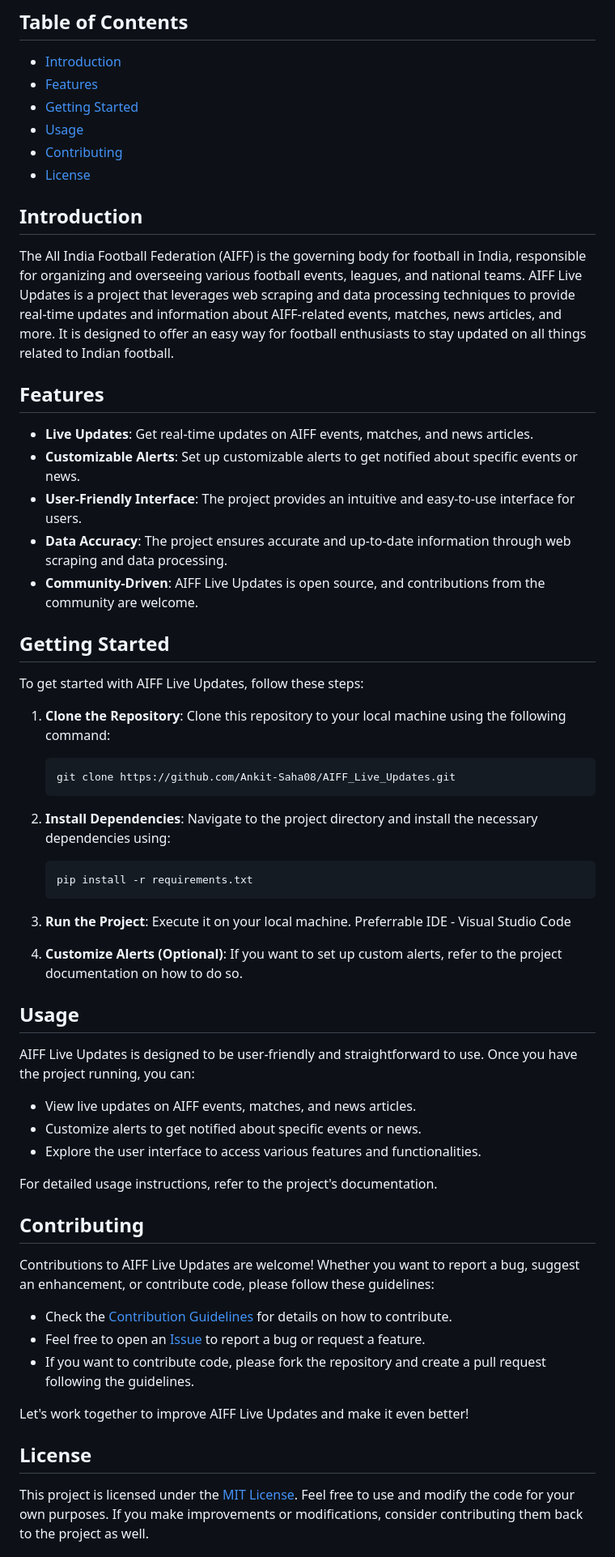
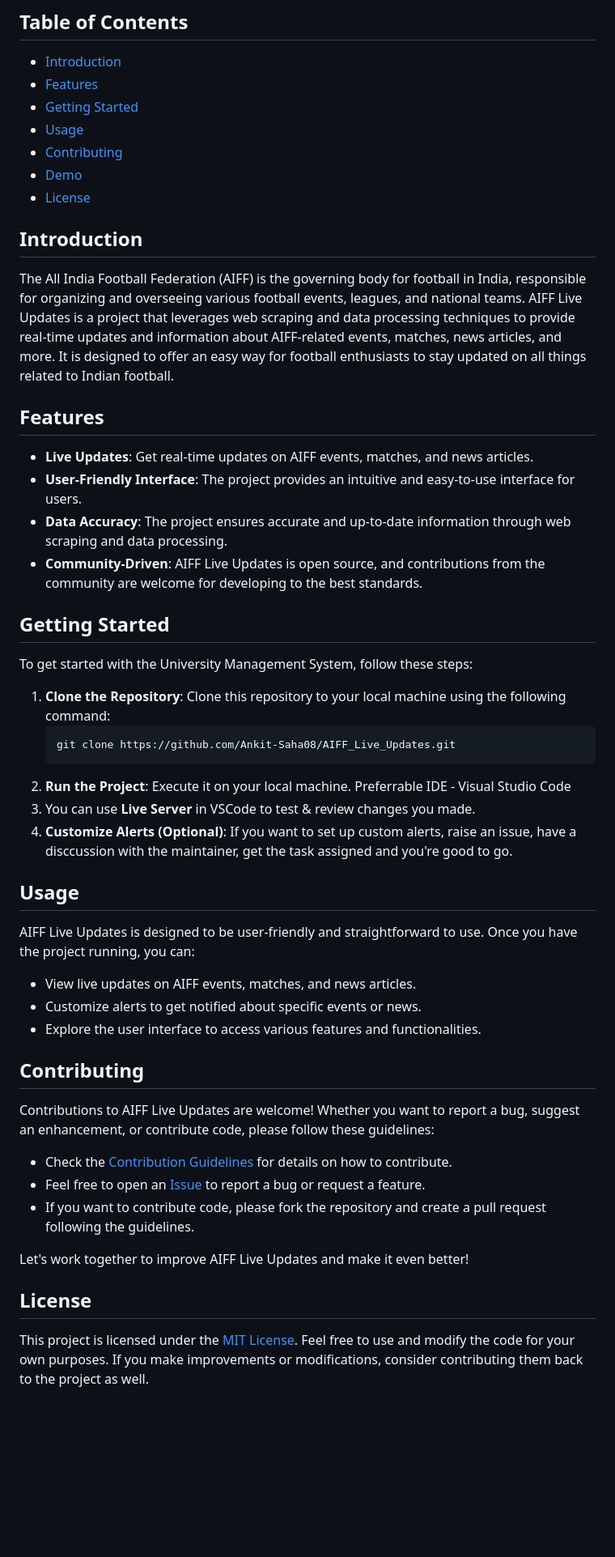
Before and after one commit to Ankit-Saha08/AIFF_Live_Updates, a Markdown page: README.md, the part around the change printed below. Shown: that part at 81% size. Drawn GitHub-style; blank space fills up the shorter version.

````diff
--- a/README.md
+++ b/README.md
@@ -12,52 +11,36 @@ AIFF Live Updates is a GitHub repository that hosts a project aimed at providing
 - [Getting Started](#getting-started)
 - [Usage](#usage)
 - [Contributing](#contributing)
+- [Demo](#demo)
 - [License](#license)
 
 ## Introduction
-
 The All India Football Federation (AIFF) is the governing body for football in India, responsible for organizing and overseeing various football events, leagues, and national teams. AIFF Live Updates is a project that leverages web scraping and data processing techniques to provide real-time updates and information about AIFF-related events, matches, news articles, and more. It is designed to offer an easy way for football enthusiasts to stay updated on all things related to Indian football.
 
 ## Features
-
 - **Live Updates**: Get real-time updates on AIFF events, matches, and news articles.
-- **Customizable Alerts**: Set up customizable alerts to get notified about specific events or news.
 - **User-Friendly Interface**: The project provides an intuitive and easy-to-use interface for users.
 - **Data Accuracy**: The project ensures accurate and up-to-date information through web scraping and data processing.
-- **Community-Driven**: AIFF Live Updates is open source, and contributions from the community are welcome.
+- **Community-Driven**: AIFF Live Updates is open source, and contributions from the community are welcome for developing to the best standards.
 
 ## Getting Started
-
-To get started with AIFF Live Updates, follow these steps:
-
+To get started with the University Management System, follow these steps:
 1. **Clone the Repository**: Clone this repository to your local machine using the following command:
    ```bash
    git clone https://github.com/Ankit-Saha08/AIFF_Live_Updates.git
-   ```
-
-2. **Install Dependencies**: Navigate to the project directory and install the necessary dependencies using:
-   ```bash
-   pip install -r requirements.txt
-   ```
-
-3. **Run the Project**: Execute it on your local machine. Preferrable IDE - Visual Studio Code
-
-4. **Customize Alerts (Optional)**: If you want to set up custom alerts, refer to the project documentation on how to do so.
+2. **Run the Project**: Execute it on your local machine. Preferrable IDE - Visual Studio Code
+3. You can use **Live Server** in VSCode to test & review changes you made.
+4. **Customize Alerts (Optional)**: If you want to set up custom alerts, raise an issue, have a disccussion with the maintainer,
+   get the task assigned and you're good to go.
 
 ## Usage
-
 AIFF Live Updates is designed to be user-friendly and straightforward to use. Once you have the project running, you can:
-
 - View live updates on AIFF events, matches, and news articles.
 - Customize alerts to get notified about specific events or news.
 - Explore the user interface to access various features and functionalities.
 
-For detailed usage instructions, refer to the project's documentation.
-
 ## Contributing
-
 Contributions to AIFF Live Updates are welcome! Whether you want to report a bug, suggest an enhancement, or contribute code, please follow these guidelines:
-
 - Check the [Contribution Guidelines](CONTRIBUTING.md) for details on how to contribute.
 - Feel free to open an [Issue](https://github.com/Ankit-Saha08/AIFF_Live_Updates/issues) to report a bug or request a feature.
 - If you want to contribute code, please fork the repository and create a pull request following the guidelines.
@@ -65,5 +48,4 @@ Contributions to AIFF Live Updates are welcome! Whether you want to report a bug
 Let's work together to improve AIFF Live Updates and make it even better!
 
 ## License
-
 This project is licensed under the [MIT License](LICENSE). Feel free to use and modify the code for your own purposes. If you make improvements or modifications, consider contributing them back to the project as well.
````
Also changed, not shown: other parts of README.md (+1 -2 lines).
